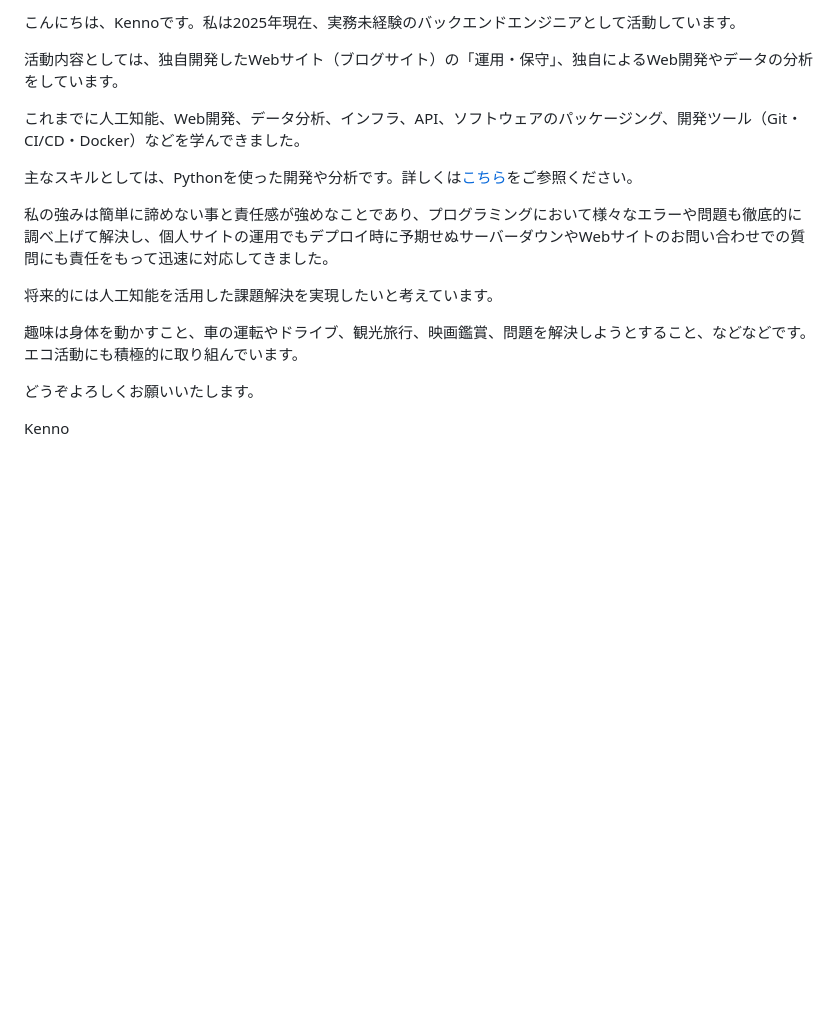
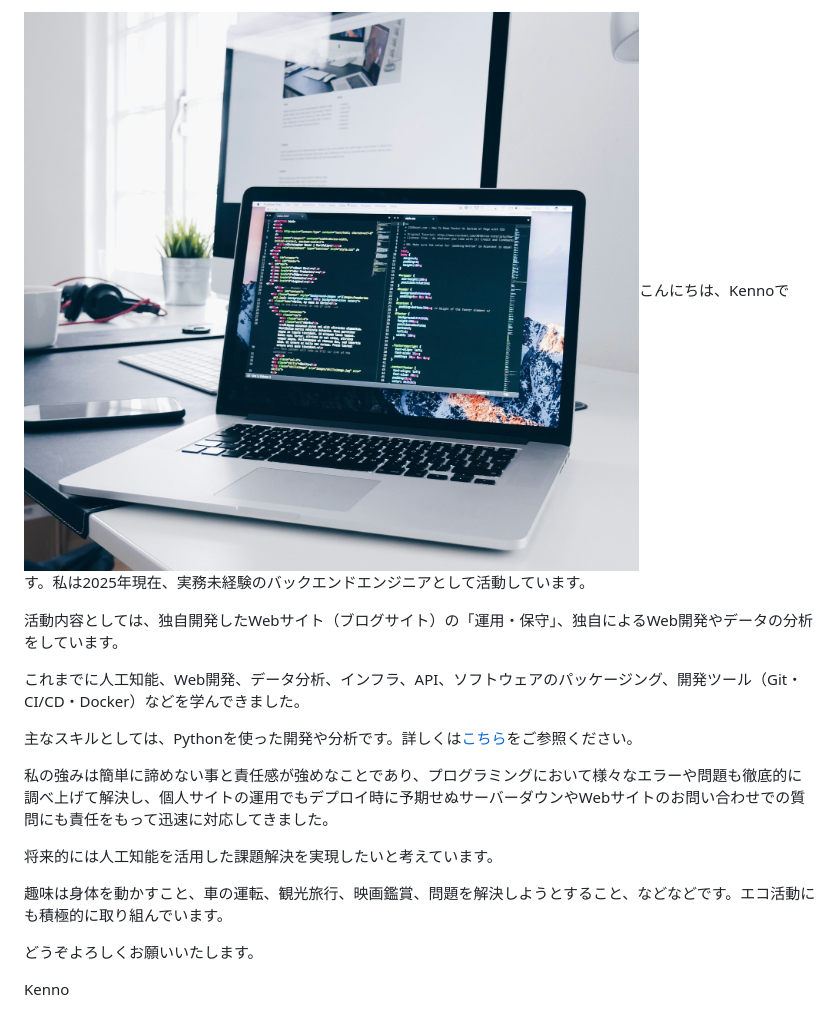
Before and after one commit to kenno-warise/kenno-warise.github.io, a Markdown page: README.md, the part around the change. GitHub-like rendering; pictures changed too: desk2.jpg (added); blank space fills up the shorter version.

```diff
--- a/README.md
+++ b/README.md
@@ -1,4 +1,4 @@
-こんにちは、Kennoです。私は2025年現在、実務未経験のバックエンドエンジニアとして活動しています。
+![](desk2.jpg)こんにちは、Kennoです。私は2025年現在、実務未経験のバックエンドエンジニアとして活動しています。
 
 活動内容としては、独自開発したWebサイト（ブログサイト）の「運用・保守」、独自によるWeb開発やデータの分析をしています。
 
@@ -10,7 +10,7 @@
 
 将来的には人工知能を活用した課題解決を実現したいと考えています。
 
-趣味は身体を動かすこと、車の運転やドライブ、観光旅行、映画鑑賞、問題を解決しようとすること、などなどです。エコ活動にも積極的に取り組んでいます。
+趣味は身体を動かすこと、車の運転、観光旅行、映画鑑賞、問題を解決しようとすること、などなどです。エコ活動にも積極的に取り組んでいます。
 
 どうぞよろしくお願いいたします。
 
```
Also changed, not shown: 2 other files.
